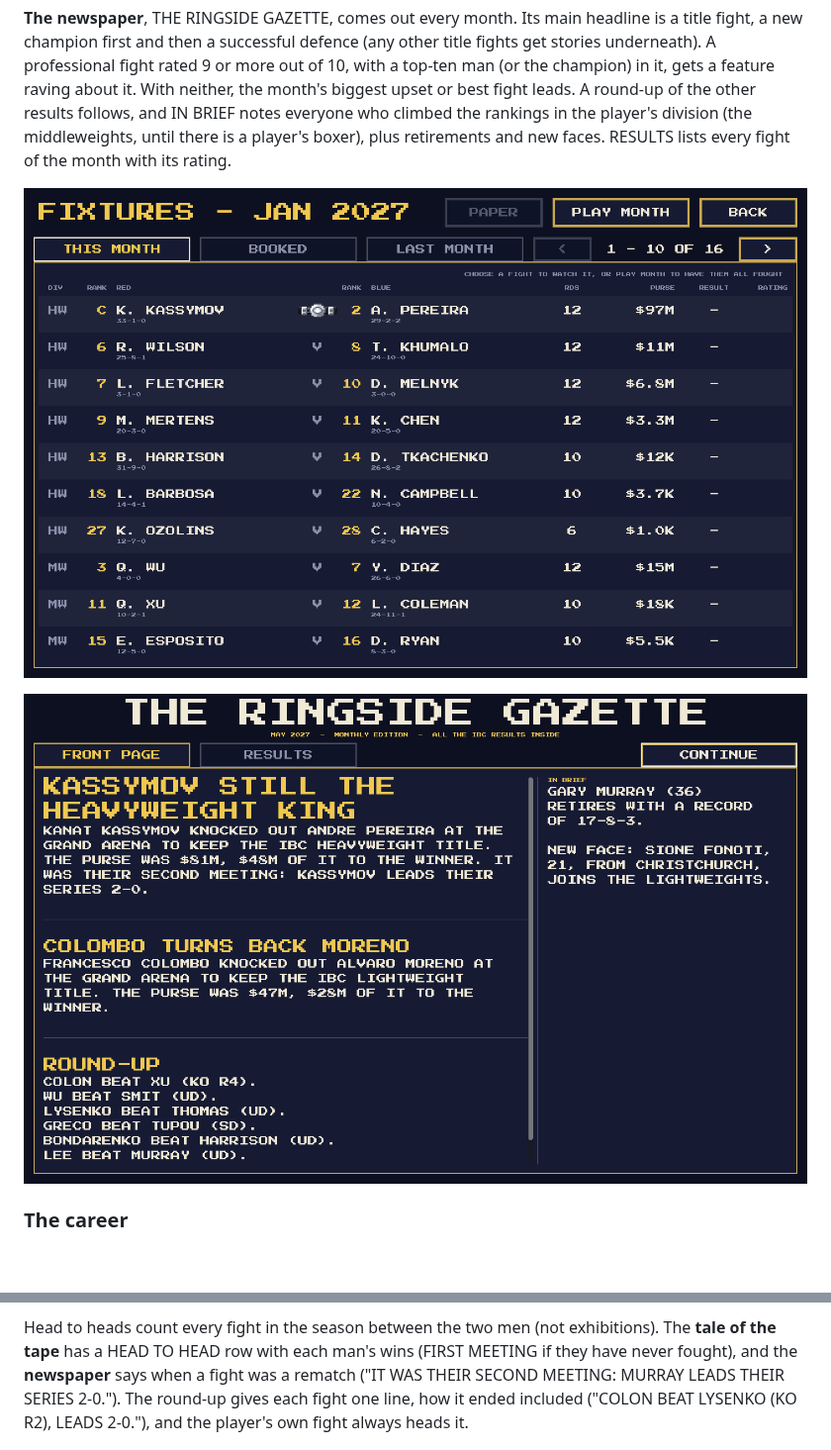
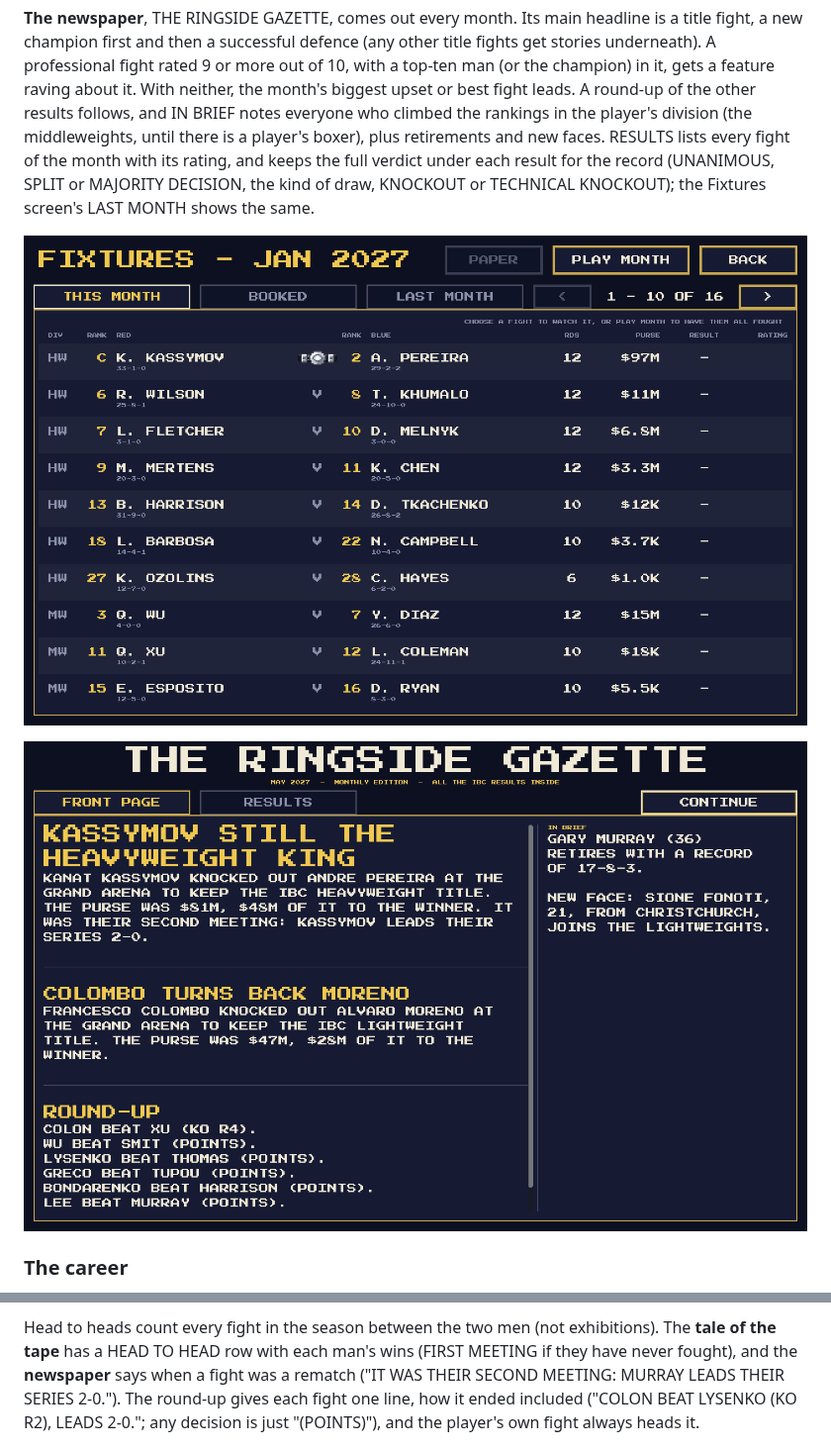
Before and after one commit to badgersoft/IBM27, a Markdown page: README.md, 2 parts joined by grey strips. Shown at 99% size. Rendered like a GitHub page; pictures changed too: docs/screenshots/fixtures.png, docs/screenshots/newspaper.png; blank space fills up the shorter version.

```diff
--- a/README.md
+++ b/README.md
@@ -382,7 +382,10 @@ it, gets a feature raving about it. With neither, the month's biggest upset
 or best fight leads. A round-up of the other results follows, and IN BRIEF
 notes everyone who climbed the rankings in the player's division (the
 middleweights, until there is a player's boxer), plus retirements and new
-faces. RESULTS lists every fight of the month with its rating.
+faces. RESULTS lists every fight of the month with its rating, and keeps
+the full verdict under each result for the record (UNANIMOUS, SPLIT or
+MAJORITY DECISION, the kind of draw, KNOCKOUT or TECHNICAL KNOCKOUT); the
+Fixtures screen's LAST MONTH shows the same.
 
 ![The fixtures](docs/screenshots/fixtures.png)
 
@@ -474,7 +477,8 @@ exhibitions). The **tale of the tape** has a HEAD TO HEAD row with each
 man's wins (FIRST MEETING if they have never fought), and the **newspaper**
 says when a fight was a rematch ("IT WAS THEIR SECOND MEETING: MURRAY
 LEADS THEIR SERIES 2-0."). The round-up gives each fight one line, how it
-ended included ("COLON BEAT LYSENKO (KO R2), LEADS 2-0."), and the
+ended included ("COLON BEAT LYSENKO (KO R2), LEADS 2-0."; any decision is
+just "(POINTS)"), and the
 player's own fight always heads it.
 
 ![A new boxer](docs/screenshots/new_boxer.png)
```
Also changed, not shown: CHANGELOG.md (+10 -0 lines), docs/screenshots/main_menu.png, docs/screenshots/newspaper_results.png, 4 other files.
